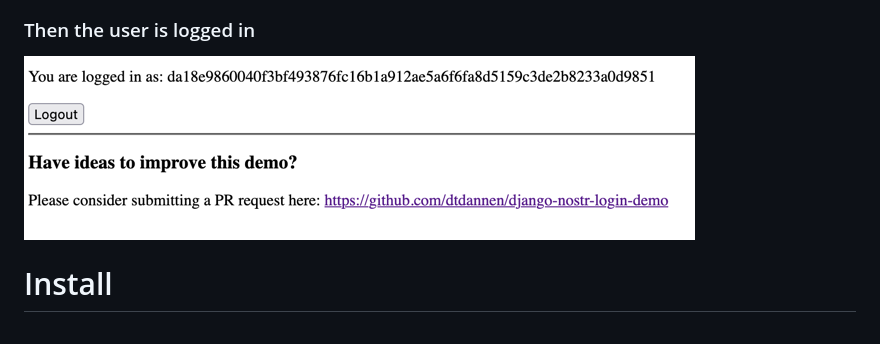
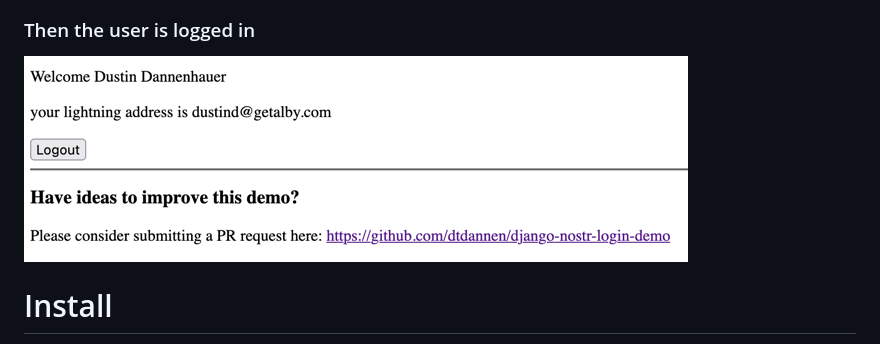
Before and after one commit to dtdannen/django-nostr-login-demo, a Markdown page: README.md, the part around the change. Rendered like a GitHub page; pictures changed too: img.png (added).

Commit message:
updated Readme with new image

```diff
--- a/README.md
+++ b/README.md
@@ -17,7 +17,7 @@ Note: Please submit a PR if you can improve this!
 
 ### Then the user is logged in
 
-![img_3.png](docs/img_3.png)
+![img.png](img.png)
 
 # Install
 
```
Also changed, not shown: 2 other files.
